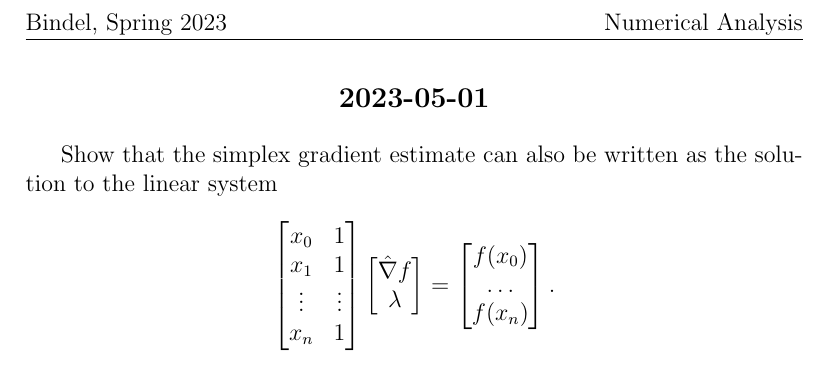
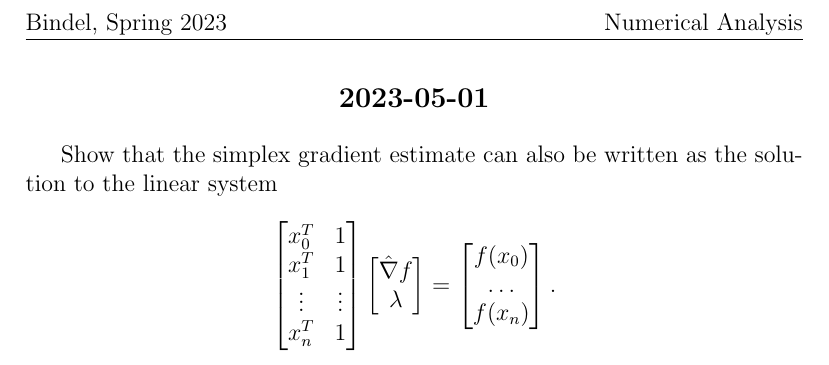
Before and after one commit to dbindel/cs4220-s23, a LaTeX document (hw/tex/2023-05-01-class.tex): part of the page, cut so that both start at the same text. Compiled offline with pdfLaTeX.

Commit message:
Fix 5/3 class problem.

```diff
--- a/hw/tex/2023-05-01-class.tex
+++ b/hw/tex/2023-05-01-class.tex
@@ -8,10 +8,10 @@ Show that the simplex gradient estimate can also be written as the
 solution to the linear system
 \[
   \begin{bmatrix}
-    x_0 & 1 \\
-    x_1 & 1 \\
+    x_0^T & 1 \\
+    x_1^T & 1 \\
     \vdots & \vdots \\
-    x_n & 1
+    x_n^T & 1
   \end{bmatrix}
   \begin{bmatrix} \hat{\nabla} f \\ \lambda \end{bmatrix} =
   \begin{bmatrix} f(x_0) \\ \ldots \\ f(x_n) \end{bmatrix}.
```
